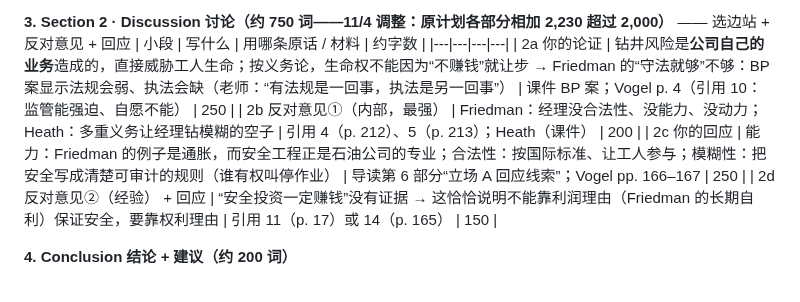
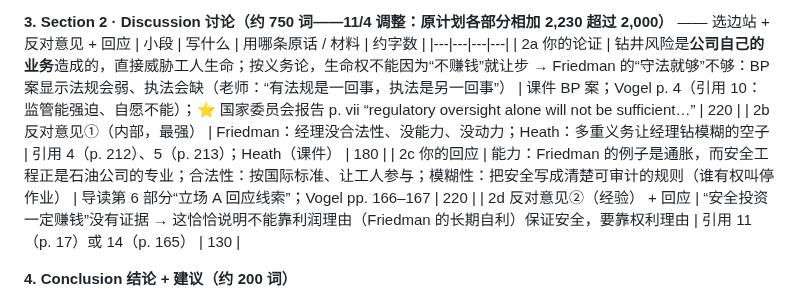
Before and after one commit to dollar3651314/mymba, a Markdown page: content/busi1772/a-workspace.md, the part around the change. Rendered like a GitHub page.

Commit message:
BUSI 1772 论文：第 2 节字数分配
Co-Authored-By: Claude Opus 5.5 <noreply@anthropic.com>
Claude-Session: https://claude.ai/code/session_01GhXFuAnrmgytSsQ1ZW6Uej

```diff
--- a/content/busi1772/a-workspace.md
+++ b/content/busi1772/a-workspace.md
@@ -331,10 +331,10 @@ Vogel points out that "many contemporary advocates of CSR have implicitly accept
 **3. Section 2 · Discussion 讨论（约 750 词——11/4 调整：原计划各部分相加 2,230 超过 2,000）** —— 选边站 + 反对意见 + 回应
 | 小段 | 写什么 | 用哪条原话 / 材料 | 约字数 |
 |---|---|---|---|
-| 2a 你的论证 | 钻井风险是**公司自己的业务**造成的，直接威胁工人生命；按义务论，生命权不能因为“不赚钱”就让步 → Friedman 的“守法就够”不够：BP 案显示法规会弱、执法会缺（老师：“有法规是一回事，执法是另一回事”） | 课件 BP 案；Vogel p. 4（引用 10：监管能强迫、自愿不能） | 250 |
-| 2b 反对意见①（内部，最强） | Friedman：经理没合法性、没能力、没动力；Heath：多重义务让经理钻模糊的空子 | 引用 4（p. 212）、5（p. 213）；Heath（课件） | 200 |
-| 2c 你的回应 | 能力：Friedman 的例子是通胀，而安全工程正是石油公司的专业；合法性：按国际标准、让工人参与；模糊性：把安全写成清楚可审计的规则（谁有权叫停作业） | 导读第 6 部分“立场 A 回应线索”；Vogel pp. 166–167 | 250 |
-| 2d 反对意见②（经验） + 回应 | “安全投资一定赚钱”没有证据 → 这恰恰说明不能靠利润理由（Friedman 的长期自利）保证安全，要靠权利理由 | 引用 11（p. 17）或 14（p. 165） | 150 |
+| 2a 你的论证 | 钻井风险是**公司自己的业务**造成的，直接威胁工人生命；按义务论，生命权不能因为“不赚钱”就让步 → Friedman 的“守法就够”不够：BP 案显示法规会弱、执法会缺（老师：“有法规是一回事，执法是另一回事”） | 课件 BP 案；Vogel p. 4（引用 10：监管能强迫、自愿不能）；⭐ 国家委员会报告 p. vii “regulatory oversight alone will not be sufficient…” | 220 |
+| 2b 反对意见①（内部，最强） | Friedman：经理没合法性、没能力、没动力；Heath：多重义务让经理钻模糊的空子 | 引用 4（p. 212）、5（p. 213）；Heath（课件） | 180 |
+| 2c 你的回应 | 能力：Friedman 的例子是通胀，而安全工程正是石油公司的专业；合法性：按国际标准、让工人参与；模糊性：把安全写成清楚可审计的规则（谁有权叫停作业） | 导读第 6 部分“立场 A 回应线索”；Vogel pp. 166–167 | 220 |
+| 2d 反对意见②（经验） + 回应 | “安全投资一定赚钱”没有证据 → 这恰恰说明不能靠利润理由（Friedman 的长期自利）保证安全，要靠权利理由 | 引用 11（p. 17）或 14（p. 165） | 130 |
 
 **4. Conclusion 结论 + 建议（约 200 词）**
 - 重申论点（换说法，不要照抄引言）。
```
